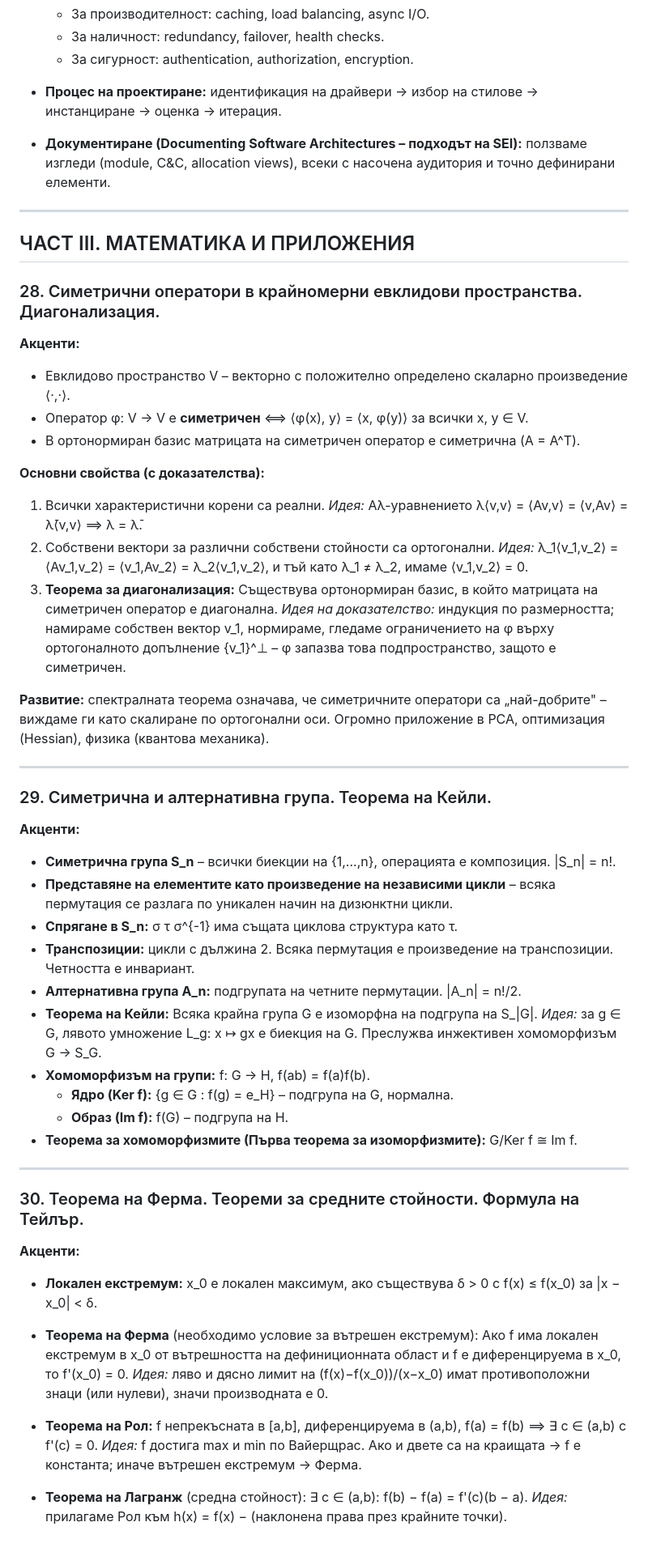
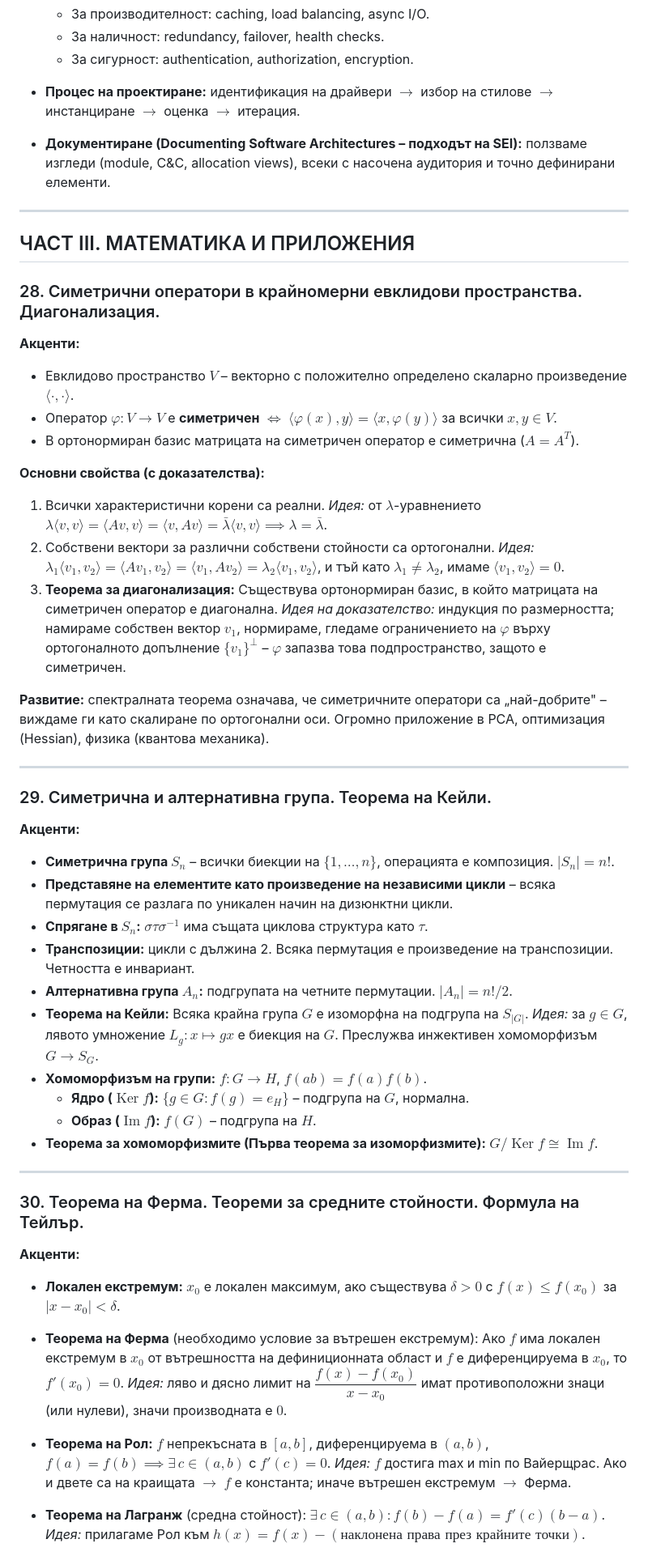
Before and after one commit to hristovalev7/StateExamCS, a Markdown page: Overview.md, the part around one of its changes. Shown at 81% size. Rendered like a GitHub page.

```diff
--- a/Overview.md
+++ b/Overview.md
@@ -583,7 +584,7 @@
   - За наличност: redundancy, failover, health checks.
   - За сигурност: authentication, authorization, encryption.
 
-- **Процес на проектиране:** идентификация на драйвери → избор на стилове → инстанциране → оценка → итерация.
+- **Процес на проектиране:** идентификация на драйвери $\to$ избор на стилове $\to$ инстанциране $\to$ оценка $\to$ итерация.
 - **Документиране (Documenting Software Architectures – подходът на SEI):** ползваме изгледи (module, C&C, allocation views), всеки с насочена аудитория и точно дефинирани елементи.
 
 ---
@@ -593,17 +594,17 @@
 ### 28. Симетрични оператори в крайномерни евклидови пространства. Диагонализация.
 
 **Акценти:**
-- Евклидово пространство V – векторно с положително определено скаларно произведение ⟨·,·⟩.
-- Оператор φ: V → V е **симетричен** ⟺ ⟨φ(x), y⟩ = ⟨x, φ(y)⟩ за всички x, y ∈ V.
-- В ортонормиран базис матрицата на симетричен оператор е симетрична (A = A^T).
+- Евклидово пространство $V$ – векторно с положително определено скаларно произведение $\langle \cdot, \cdot \rangle$.
+- Оператор $\varphi: V \to V$ е **симетричен** $\iff$ $\langle \varphi(x), y \rangle = \langle x, \varphi(y) \rangle$ за всички $x, y \in V$.
+- В ортонормиран базис матрицата на симетричен оператор е симетрична ($A = A^{T}$).
 
 **Основни свойства (с доказателства):**
 1. Всички характеристични корени са реални.
-   *Идея:* Aλ-уравнението λ⟨v,v⟩ = ⟨Av,v⟩ = ⟨v,Av⟩ = λ̄⟨v,v⟩ ⟹ λ = λ̄.
+   *Идея:* от $\lambda$-уравнението $\lambda \langle v, v \rangle = \langle Av, v \rangle = \langle v, Av \rangle = \bar{\lambda} \langle v, v \rangle \implies \lambda = \bar{\lambda}$.
 2. Собствени вектори за различни собствени стойности са ортогонални.
-   *Идея:* λ_1⟨v_1,v_2⟩ = ⟨Av_1,v_2⟩ = ⟨v_1,Av_2⟩ = λ_2⟨v_1,v_2⟩, и тъй като λ_1 ≠ λ_2, имаме ⟨v_1,v_2⟩ = 0.
+   *Идея:* $\lambda_1 \langle v_1, v_2 \rangle = \langle A v_1, v_2 \rangle = \langle v_1, A v_2 \rangle = \lambda_2 \langle v_1, v_2 \rangle$, и тъй като $\lambda_1 \ne \lambda_2$, имаме $\langle v_1, v_2 \rangle = 0$.
 3. **Теорема за диагонализация:** Съществува ортонормиран базис, в който матрицата на симетричен оператор е диагонална.
-   *Идея на доказателство:* индукция по размерността; намираме собствен вектор v_1, нормираме, гледаме ограничението на φ върху ортогоналното допълнение {v_1}^⊥ – φ запазва това подпространство, защото е симетричен.
+   *Идея на доказателство:* индукция по размерността; намираме собствен вектор $v_1$, нормираме, гледаме ограничението на $\varphi$ върху ортогоналното допълнение $\{v_1\}^{\perp}$ – $\varphi$ запазва това подпространство, защото е симетричен.
 
 **Развитие:** спектралната теорема означава, че симетричните оператори са „най-добрите" – виждаме ги като скалиране по ортогонални оси. Огромно приложение в PCA, оптимизация (Hessian), физика (квантова механика).
 
@@ -612,17 +613,17 @@
 ### 29. Симетрична и алтернативна група. Теорема на Кейли.
 
 **Акценти:**
-- **Симетрична група S_n** – всички биекции на {1,...,n}, операцията е композиция. |S_n| = n!.
+- **Симетрична група $S_n$** – всички биекции на $\{1, \dots, n\}$, операцията е композиция. $|S_n| = n!$.
 - **Представяне на елементите като произведение на независими цикли** – всяка пермутация се разлага по уникален начин на дизюнктни цикли.
-- **Спрягане в S_n:** σ τ σ^{-1} има същата циклова структура като τ.
+- **Спрягане в $S_n$:** $\sigma \tau \sigma^{-1}$ има същата циклова структура като $\tau$.
 - **Транспозиции:** цикли с дължина 2. Всяка пермутация е произведение на транспозиции. Четността е инвариант.
-- **Алтернативна група A_n:** подгрупата на четните пермутации. |A_n| = n!/2.
-- **Теорема на Кейли:** Всяка крайна група G е изоморфна на подгрупа на S_|G|.
-  *Идея:* за g ∈ G, лявото умножение L_g: x ↦ gx е биекция на G. Преслужва инжективен хомоморфизъм G → S_G.
-- **Хомоморфизъм на групи:** f: G → H, f(ab) = f(a)f(b).
-  - **Ядро (Ker f):** {g ∈ G : f(g) = e_H} – подгрупа на G, нормална.
-  - **Образ (Im f):** f(G) – подгрупа на H.
-- **Теорема за хомоморфизмите (Първа теорема за изоморфизмите):** G/Ker f ≅ Im f.
+- **Алтернативна група $A_n$:** подгрупата на четните пермутации. $|A_n| = n!/2$.
+- **Теорема на Кейли:** Всяка крайна група $G$ е изоморфна на подгрупа на $S_{|G|}$.
+  *Идея:* за $g \in G$, лявото умножение $L_g: x \mapsto gx$ е биекция на $G$. Преслужва инжективен хомоморфизъм $G \to S_G$.
+- **Хомоморфизъм на групи:** $f: G \to H$, $f(ab) = f(a)f(b)$.
+  - **Ядро ($\operatorname{Ker} f$):** $\{g \in G : f(g) = e_H\}$ – подгрупа на $G$, нормална.
+  - **Образ ($\operatorname{Im} f$):** $f(G)$ – подгрупа на $H$.
+- **Теорема за хомоморфизмите (Първа теорема за изоморфизмите):** $G / \operatorname{Ker} f \cong \operatorname{Im} f$.
 
 ---
 
@@ -630,14 +631,14 @@
 
 **Акценти:**
 
-- **Локален екстремум:** x_0 е локален максимум, ако съществува δ > 0 с f(x) ≤ f(x_0) за |x − x_0| < δ.
+- **Локален екстремум:** $x_0$ е локален максимум, ако съществува $\delta > 0$ с $f(x) \le f(x_0)$ за $|x - x_0| < \delta$.
 
-- **Теорема на Ферма** (необходимо условие за вътрешен екстремум): Ако f има локален екстремум в x_0 от вътрешността на дефиниционната област и f е диференцируема в x_0, то f'(x_0) = 0.
-  *Идея:* ляво и дясно лимит на (f(x)−f(x_0))/(x−x_0) имат противоположни знаци (или нулеви), значи производната е 0.
+- **Теорема на Ферма** (необходимо условие за вътрешен екстремум): Ако $f$ има локален екстремум в $x_0$ от вътрешността на дефиниционната област и $f$ е диференцируема в $x_0$, то $f'(x_0) = 0$.
+  *Идея:* ляво и дясно лимит на $\dfrac{f(x) - f(x_0)}{x - x_0}$ имат противоположни знаци (или нулеви), значи производната е $0$.
 
-- **Теорема на Рол:** f непрекъсната в [a,b], диференцируема в (a,b), f(a) = f(b) ⟹ ∃ c ∈ (a,b) с f'(c) = 0.
-  *Идея:* f достига max и min по Вайерщрас. Ако и двете са на краищата → f е константа; иначе вътрешен екстремум → Ферма.
+- **Теорема на Рол:** $f$ непрекъсната в $[a,b]$, диференцируема в $(a,b)$, $f(a) = f(b) \implies \exists\, c \in (a,b)$ с $f'(c) = 0$.
+  *Идея:* $f$ достига max и min по Вайерщрас. Ако и двете са на краищата $\to$ $f$ е константа; иначе вътрешен екстремум $\to$ Ферма.
 
-- **Теорема на Лагранж** (средна стойност): ∃ c ∈ (a,b): f(b) − f(a) = f'(c)(b − a).
-  *Идея:* прилагаме Рол към h(x) = f(x) − (наклонена права през крайните точки).
+- **Теорема на Лагранж** (средна стойност): $\exists\, c \in (a,b): f(b) - f(a) = f'(c)(b - a)$.
+  *Идея:* прилагаме Рол към $h(x) = f(x) - (\text{наклонена права през крайните точки})$.
 
```
Also changed, not shown: other parts of Overview.md (+189 -186 lines).
